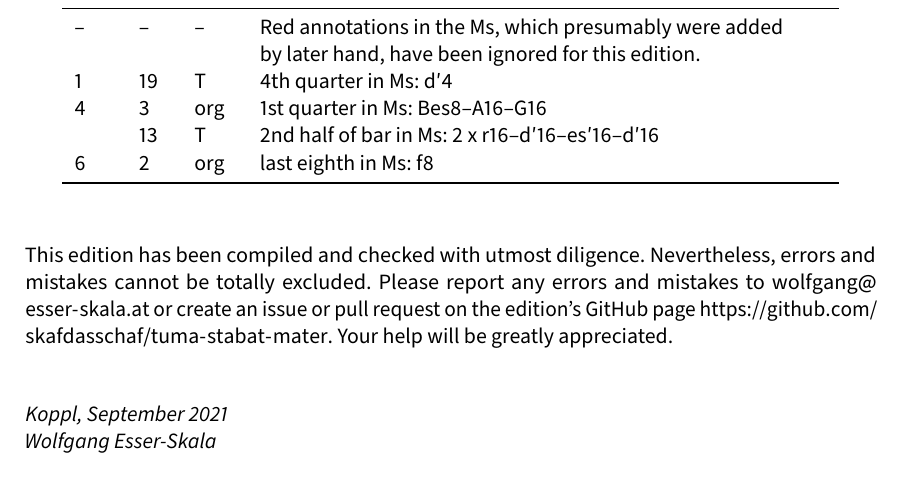
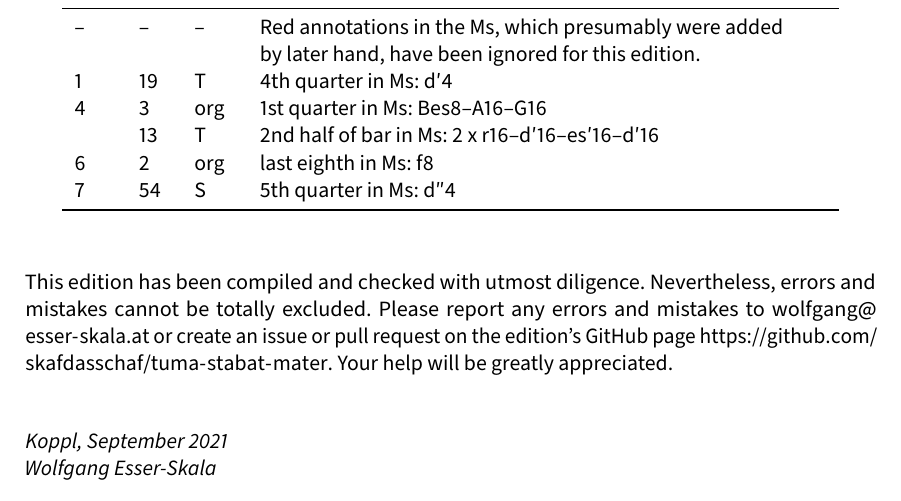
Before and after one commit to edition-esser-skala/tuma-stabat-mater, a LaTeX document (front_matter/critical_report.tex): part of page 3 of 6, cut so that both start at the same text. Compiled offline with LuaLaTeX; a missing font is replaced by an installed copy or a similar font.

Commit message:
fac me tecum

```diff
--- a/front_matter/critical_report.tex
+++ b/front_matter/critical_report.tex
@@ -268,6 +268,7 @@ In general, this edition closely follows the manuscript. Any changes that were i
   4 & 3  & org & 1st quarter in Ms: Bes8–A16–G16 \\
     & 13 & T   & 2nd half of bar in Ms: 2 x r16–d′16–es′16–d′16 \\
   6 & 2  & org & last eighth in Ms: f8 \\
+  7 & 54 & S   & 5th quarter in Ms: d″4 \\
   \bottomrule
 \end{longtable}
 
```
Also changed, not shown: 7 other files.
